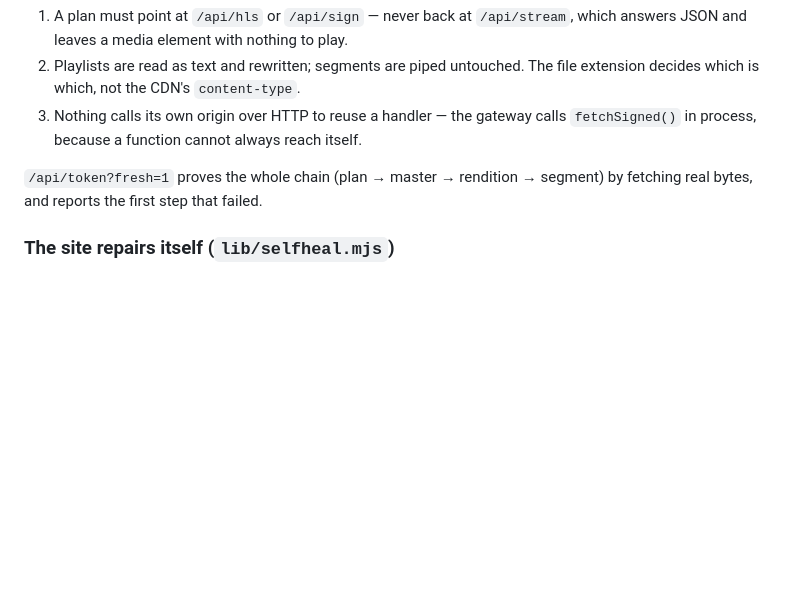
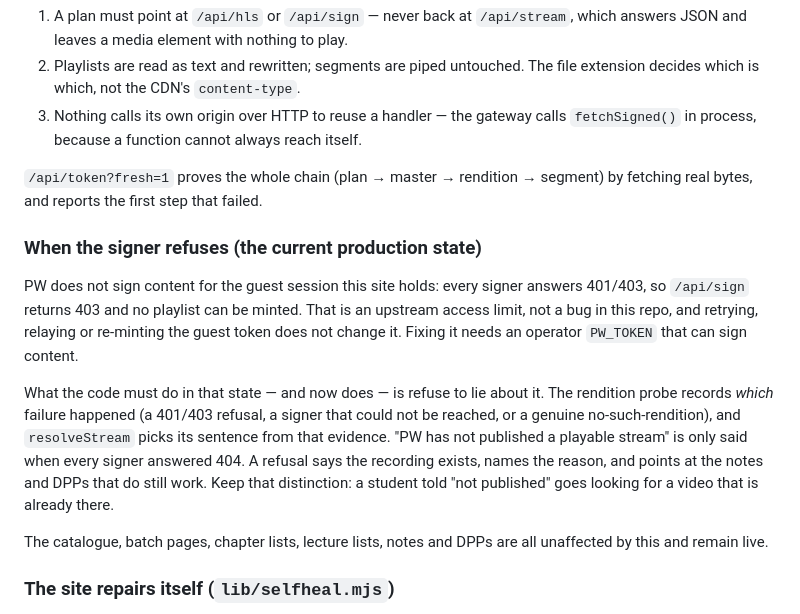
Before and after one commit to arslanansari1629-blip/ARS, a Markdown page: README.md, the part around the change. GitHub-like rendering; blank space fills up the shorter version.

Commit message:
Document what changed, and what still does not work
Co-authored-by: arena-agent <297053741+arena-agent@users.noreply.github.com>

```diff
--- a/README.md
+++ b/README.md
@@ -275,6 +275,26 @@ Three invariants worth keeping:
 `/api/token?fresh=1` proves the whole chain (plan → master → rendition →
 segment) by fetching real bytes, and reports the first step that failed.
 
+### When the signer refuses (the current production state)
+
+PW does not sign content for the guest session this site holds: every signer
+answers 401/403, so `/api/sign` returns 403 and no playlist can be minted. That is
+an upstream access limit, not a bug in this repo, and retrying, relaying or
+re-minting the guest token does not change it. Fixing it needs an operator
+`PW_TOKEN` that can sign content.
+
+What the code must do in that state — and now does — is refuse to lie about it.
+The rendition probe records *which* failure happened (a 401/403 refusal, a signer
+that could not be reached, or a genuine no-such-rendition), and `resolveStream`
+picks its sentence from that evidence. "PW has not published a playable stream"
+is only said when every signer answered 404. A refusal says the recording exists,
+names the reason, and points at the notes and DPPs that do still work. Keep that
+distinction: a student told "not published" goes looking for a video that is
+already there.
+
+The catalogue, batch pages, chapter lists, lecture lists, notes and DPPs are all
+unaffected by this and remain live.
+
 ### The site repairs itself (`lib/selfheal.mjs`)
 
 Nothing on a student-facing page mentions this. It exists so a dead link becomes
```
Also changed, not shown: CHANGELOG.md (added, +161 -0 lines).
